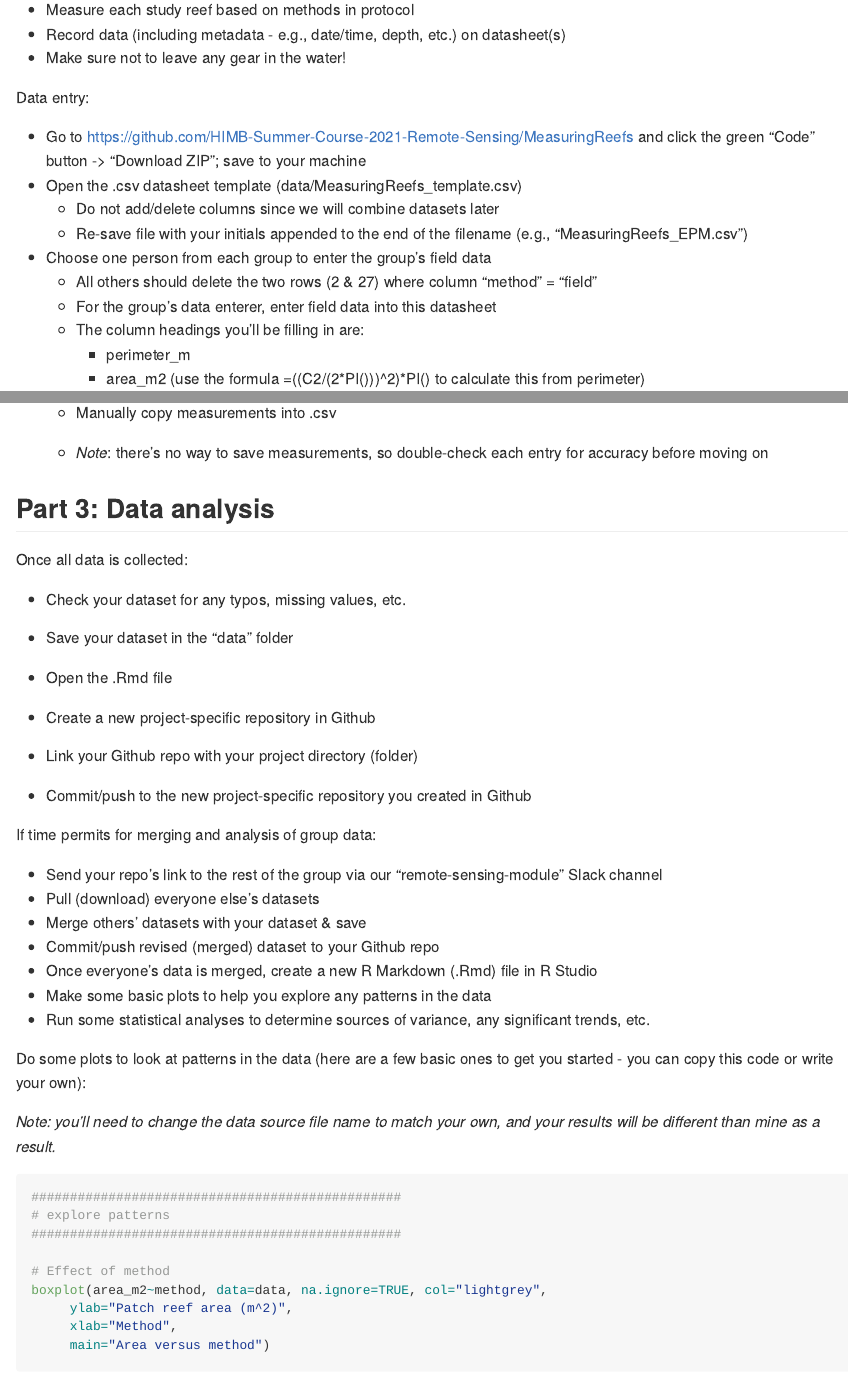
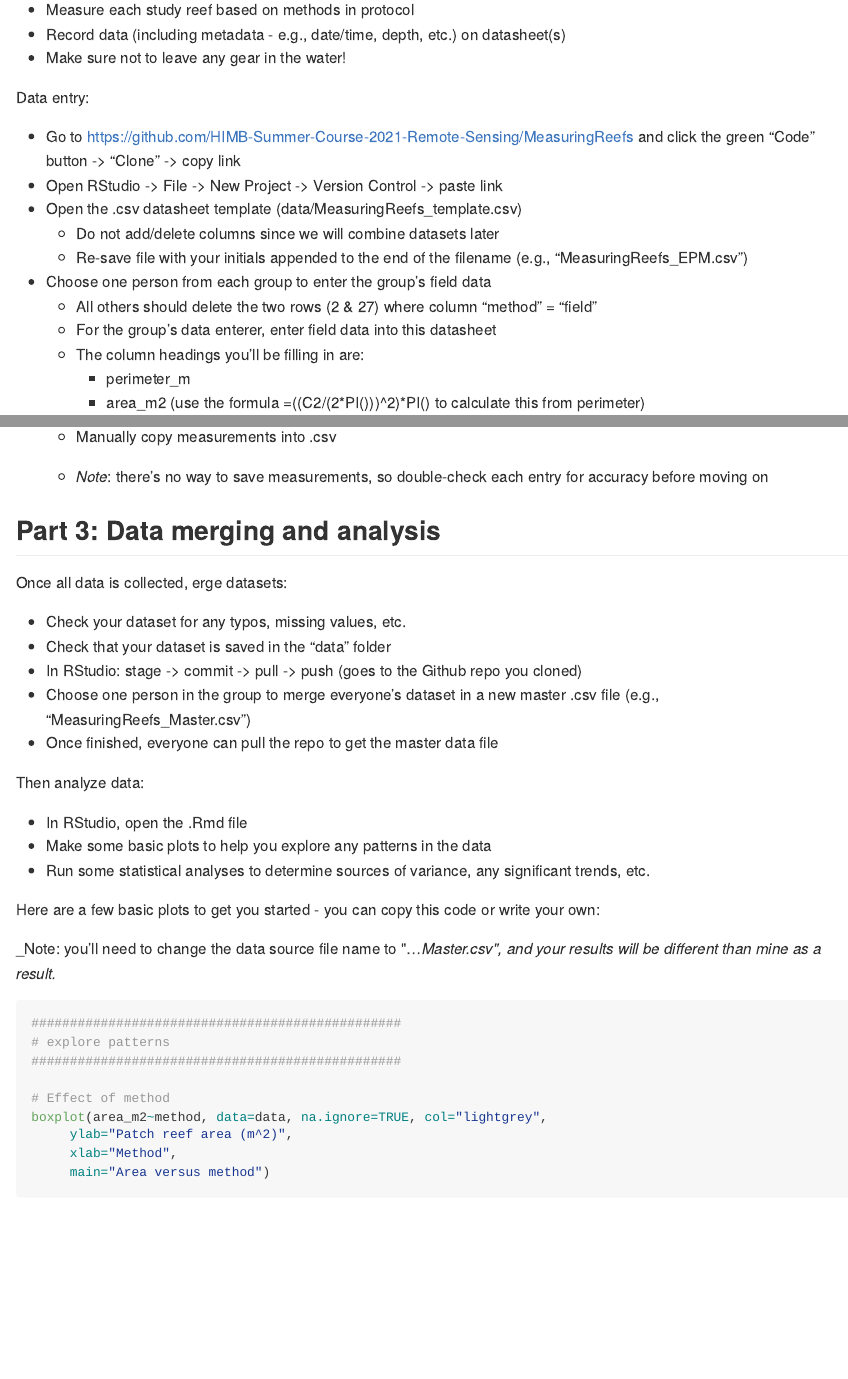
Before and after one commit to HIMB-Summer-Course-2021-Remote-Sensing/MeasuringReefs, an R Markdown document (MeasuringReefs.Rmd): the page in a window 1100 px wide, from 1520 px down, and a second part further down, joined at a grey line. The pictures show the output file MeasuringReefs.md that the author committed with the source, drawn offline in the style of GitHub; long lines of code are wrapped.

Commit message:
Revised data merging section.

````diff
--- a/MeasuringReefs.Rmd
+++ b/MeasuringReefs.Rmd
@@ -70,7 +70,8 @@ Measuring reefs:
 
 Data entry:
 
-* Go to https://github.com/HIMB-Summer-Course-2021-Remote-Sensing/MeasuringReefs and click the green "Code" button -> "Download ZIP"; save to your machine
+* Go to https://github.com/HIMB-Summer-Course-2021-Remote-Sensing/MeasuringReefs and click the green "Code" button -> "Clone" -> copy link
+* Open RStudio -> File -> New Project -> Version Control -> paste link
 * Open the .csv datasheet template (data/MeasuringReefs_template.csv)
     + Do not add/delete columns since we will combine datasets later
     + Re-save file with your initials appended to the end of the filename (e.g., "MeasuringReefs_EPM.csv")
@@ -152,31 +153,25 @@ Measuring reefs:
     + Manually copy measurements into .csv
     + _Note_: there’s no way to save measurements, so double-check each entry for accuracy before moving on
 
-## Part 3: Data analysis
+## Part 3: Data merging and analysis
 
-Once all data is collected:
+Once all data is collected, erge datasets:
 
 * Check your dataset for any typos, missing values, etc.
-* Save your dataset in the "data" folder
-* Open the .Rmd file
+* Check that your dataset is saved in the "data" folder
+* In RStudio: stage -> commit -> pull -> push (goes to the Github repo you cloned)
+* Choose one person in the group to merge everyone's dataset in a new master .csv file (e.g., "MeasuringReefs_Master.csv")
+* Once finished, everyone can pull the repo to get the master data file
 
-* Create a new project-specific repository in Github
-* Link your Github repo with your project directory (folder)
-* Commit/push to the new project-specific repository you created in Github
+Then analyze data:
 
-If time permits for merging and analysis of group data:
-
-* Send your repo's link to the rest of the group via our "remote-sensing-module" Slack channel
-* Pull (download) everyone else’s datasets
-* Merge others’ datasets with your dataset & save
-* Commit/push revised (merged) dataset to your Github repo
-* Once everyone’s data is merged, create a new R Markdown (.Rmd) file in R Studio
+* In RStudio, open the .Rmd file
 * Make some basic plots to help you explore any patterns in the data
 * Run some statistical analyses to determine sources of variance, any significant trends, etc.
 
-Do some plots to look at patterns in the data (here are a few basic ones to get you started - you can copy this code or write your own):
+Here are a few basic plots to get you started - you can copy this code or write your own:
 
-_Note: you'll need to change the data source file name to match your own, and your results will be different than mine as a result._
+_Note: you'll need to change the data source file name to  "..._Master.csv", and your results will be different than mine as a result._
 
 ```{r data import, echo=TRUE, results='hide', include=FALSE}
 ################################################
````
Also changed, not shown: MeasuringReefs.md, output/date_area_effect.pdf, output/method_area_effect.pdf, output/resolution_area_effect.pdf, output/resolution_perimeter_effect.pdf.
